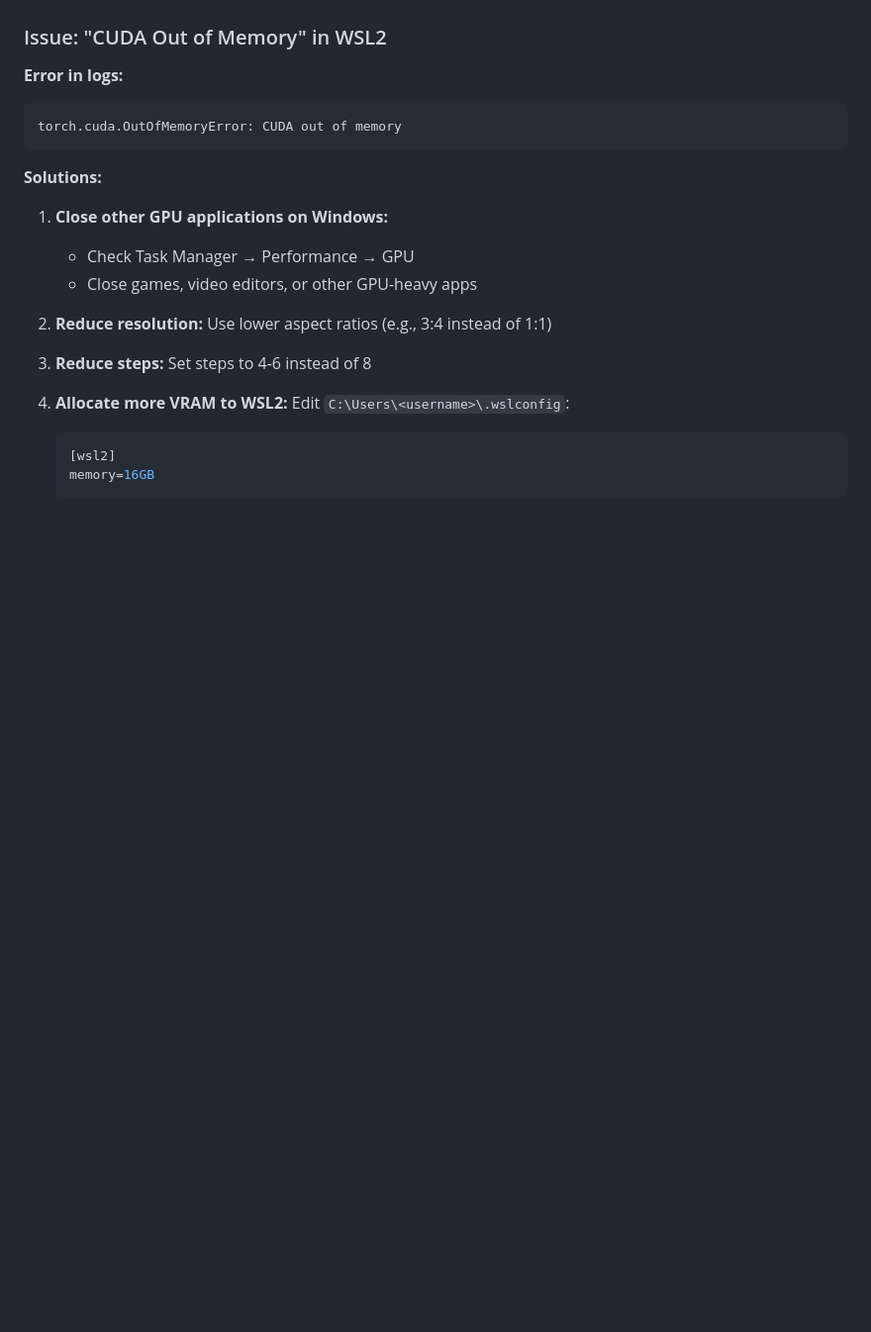
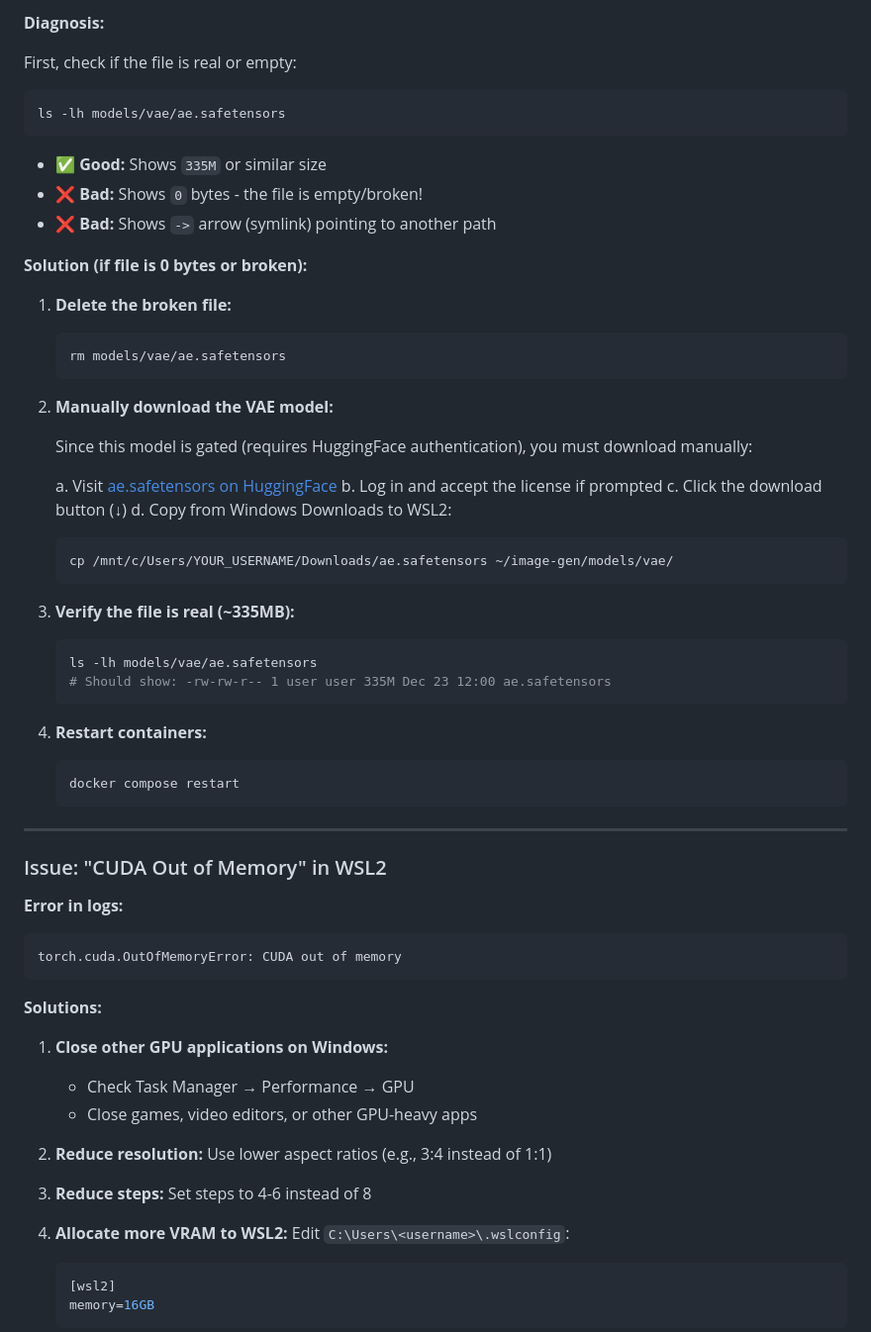
Before and after one commit to binkiewka/z-image-turbo-local, a Markdown page: docs/setup-guides/Windows-WSL2.md, the part around the change printed below. Shown: that part at 99% size. Drawn GitHub-style; blank space fills up the shorter version.

````diff
--- a/docs/setup-guides/Windows-WSL2.md
+++ b/docs/setup-guides/Windows-WSL2.md
@@ -835,6 +879,55 @@ Error starting userland proxy: listen tcp4 0.0.0.0:7860: bind: address already i
+**Diagnosis:**
+
+First, check if the file is real or empty:
+
+```bash
+ls -lh models/vae/ae.safetensors
+```
+
+- ✅ **Good:** Shows `335M` or similar size
+- ❌ **Bad:** Shows `0` bytes - the file is empty/broken!
+- ❌ **Bad:** Shows `->` arrow (symlink) pointing to another path
+
+**Solution (if file is 0 bytes or broken):**
+
+1. **Delete the broken file:**
+
+   ```bash
+   rm models/vae/ae.safetensors
+   ```
+
+2. **Manually download the VAE model:**
+
+   Since this model is gated (requires HuggingFace authentication), you must download manually:
+
+   a. Visit [ae.safetensors on HuggingFace](https://huggingface.co/black-forest-labs/FLUX.1-schnell/blob/main/ae.safetensors)
+   b. Log in and accept the license if prompted
+   c. Click the download button (↓)
+   d. Copy from Windows Downloads to WSL2:
+
+   ```bash
+   cp /mnt/c/Users/YOUR_USERNAME/Downloads/ae.safetensors ~/image-gen/models/vae/
+   ```
+
+3. **Verify the file is real (~335MB):**
+
+   ```bash
+   ls -lh models/vae/ae.safetensors
+   # Should show: -rw-rw-r-- 1 user user 335M Dec 23 12:00 ae.safetensors
+   ```
+
+4. **Restart containers:**
+
+   ```bash
+   docker compose restart
+   ```
+
+---
+
 ### Issue: "CUDA Out of Memory" in WSL2
 
 **Error in logs:**
+
 ```
 torch.cuda.OutOfMemoryError: CUDA out of memory
 ```
````
Also changed, not shown: other parts of docs/setup-guides/Windows-WSL2.md (+90 -35 lines), README.md (+25 -12 lines).
